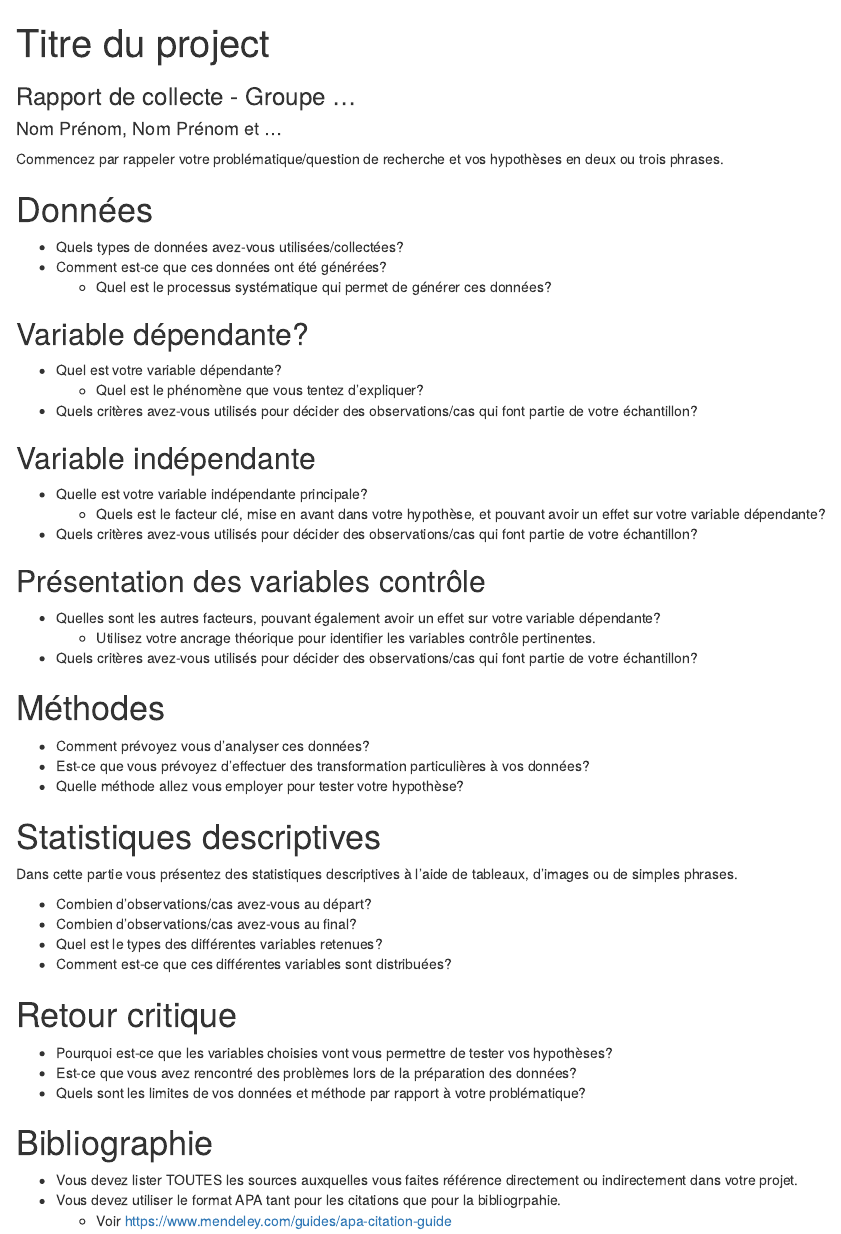
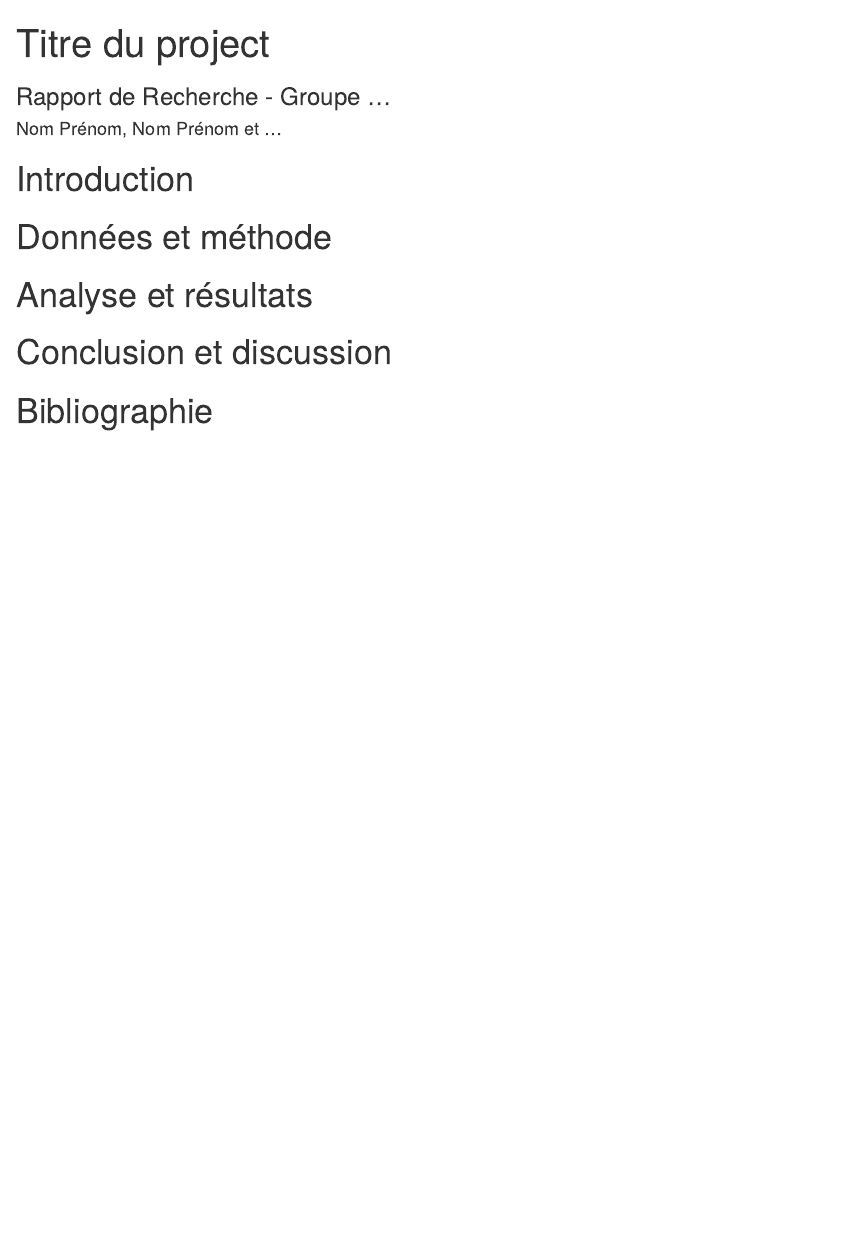
Before and after one commit to mickaeltemporao/CMT3A-MSS-TEMPLATE, an R Markdown document (rapport_de_recherche.Rmd): the page in a window 1100 px wide, from its top. Rendered offline with R 4.5, knitr and Pandoc, with nearby package versions.

Commit message:
section edit

```diff
--- a/rapport_de_recherche.Rmd
+++ b/rapport_de_recherche.Rmd
@@ -1,56 +1,15 @@
 ---
 title: "Titre du project"
-subtitle: "Rapport de collecte - Groupe ..."
+subtitle: "Rapport de Recherche - Groupe ..."
 author: "Nom Prénom, Nom Prénom et ..."
 ---
 
-Commencez par rappeler votre problématique/question de recherche et vos hypothèses en deux ou trois phrases.
+# Introduction
 
+# Données et méthode
 
-# Données
+# Analyse et résultats
 
-- Quels types de données avez-vous utilisées/collectées?
-- Comment est-ce que ces données ont été générées?
-    - Quel est le processus systématique qui permet de générer ces données?
-
-## Variable dépendante?
-- Quel est votre variable dépendante?
-    - Quel est le phénomène que vous tentez d'expliquer?
-- Quels critères avez-vous utilisés pour décider des observations/cas qui font partie de votre échantillon?
-
-## Variable indépendante
-- Quelle est votre variable indépendante principale?
-    - Quels est le facteur clé, mise en avant dans votre hypothèse, et pouvant avoir un effet sur votre variable dépendante?
-- Quels critères avez-vous utilisés pour décider des observations/cas qui font partie de votre échantillon?
-
-## Présentation des variables contrôle
-- Quelles sont les autres facteurs, pouvant également avoir un effet sur votre variable dépendante?
-    - Utilisez votre ancrage théorique pour identifier les variables contrôle pertinentes.
-- Quels critères avez-vous utilisés pour décider des observations/cas qui font partie de votre échantillon?
-
-
-# Méthodes
-- Comment prévoyez vous d'analyser ces données?
-- Est-ce que vous prévoyez d'effectuer des transformation particulières à vos données?
-- Quelle méthode allez vous employer pour tester votre hypothèse?
-
-# Statistiques descriptives
-
-Dans cette partie vous présentez des statistiques descriptives à l'aide de tableaux, d'images ou de simples phrases.
-
-- Combien d'observations/cas avez-vous au départ?
-- Combien d'observations/cas avez-vous au final?
-- Quel est le types des différentes variables retenues?
-- Comment est-ce que ces différentes variables sont distribuées?
-
-# Retour critique
-
-- Pourquoi est-ce que les variables choisies vont vous permettre de tester vos hypothèses?
-- Est-ce que vous avez rencontré des problèmes lors de la préparation des données?
-- Quels sont les limites de vos données et méthode par rapport à votre problématique?
-
+# Conclusion et discussion
 
 # Bibliographie
-- Vous devez lister TOUTES les sources auxquelles vous faites référence directement ou indirectement dans votre projet.
-- Vous devez utiliser le format APA tant pour les citations que pour la bibliogrpahie.
-    - Voir https://www.mendeley.com/guides/apa-citation-guide
```
